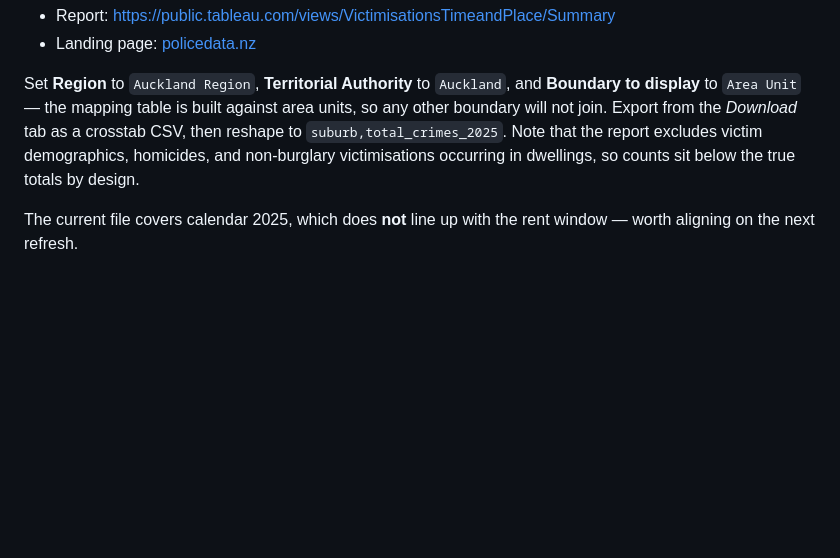
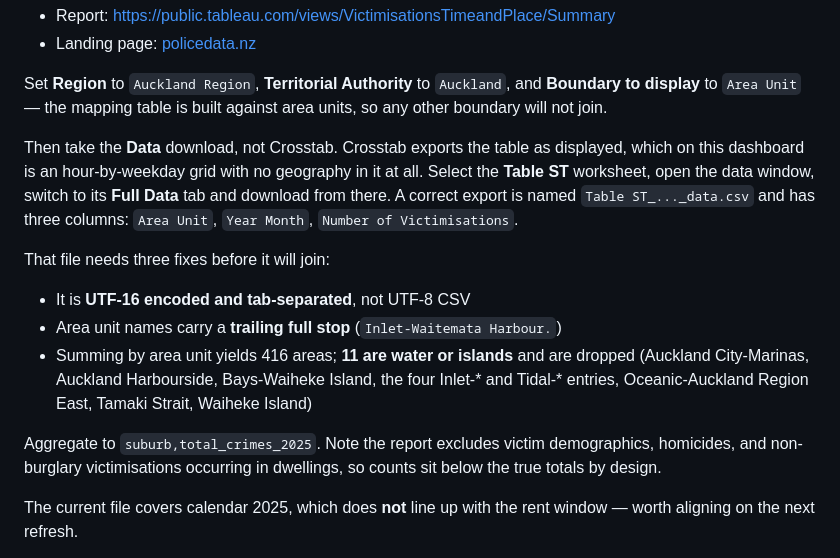
Before and after one commit to pds1123/newstart-nz, a Markdown page: README.md, the part around the change. GitHub-like rendering; blank space fills up the shorter version.

Commit message:
Spell out the crime export steps that actually work
Refreshing the crime data turned out to be far more particular than "export a
CSV", and the details are easy to lose.

Crosstab is the wrong download: it exports the table as displayed, which on
this dashboard is an hour-by-weekday grid carrying no geography. The Data
download of the Table ST worksheet, from its Full Data tab, is what yields
Area Unit rows.

The resulting file is UTF-16 tab-separated rather than UTF-8 CSV, area names
carry a trailing full stop that silently breaks every join, and 11 of the 416
areas are water or islands that need dropping. All three were rediscovered by
reconstructing how the committed file was originally produced, which
reproduced it exactly.

```diff
--- a/README.md
+++ b/README.md
@@ -34,8 +34,23 @@ report and saved to `data/`:
 
 Set **Region** to `Auckland Region`, **Territorial Authority** to `Auckland`, and
 **Boundary to display** to `Area Unit` — the mapping table is built against area units, so
-any other boundary will not join. Export from the *Download* tab as a crosstab CSV, then
-reshape to `suburb,total_crimes_2025`. Note that the report excludes victim demographics,
+any other boundary will not join.
+
+Then take the **Data** download, not Crosstab. Crosstab exports the table as displayed,
+which on this dashboard is an hour-by-weekday grid with no geography in it at all. Select
+the **Table ST** worksheet, open the data window, switch to its **Full Data** tab and
+download from there. A correct export is named `Table ST_..._data.csv` and has three
+columns: `Area Unit`, `Year Month`, `Number of Victimisations`.
+
+That file needs three fixes before it will join:
+
+- It is **UTF-16 encoded and tab-separated**, not UTF-8 CSV
+- Area unit names carry a **trailing full stop** (`Inlet-Waitemata Harbour.`)
+- Summing by area unit yields 416 areas; **11 are water or islands** and are dropped
+  (Auckland City-Marinas, Auckland Harbourside, Bays-Waiheke Island, the four Inlet-*
+  and Tidal-* entries, Oceanic-Auckland Region East, Tamaki Strait, Waiheke Island)
+
+Aggregate to `suburb,total_crimes_2025`. Note the report excludes victim demographics,
 homicides, and non-burglary victimisations occurring in dwellings, so counts sit below the
 true totals by design.
 
```
